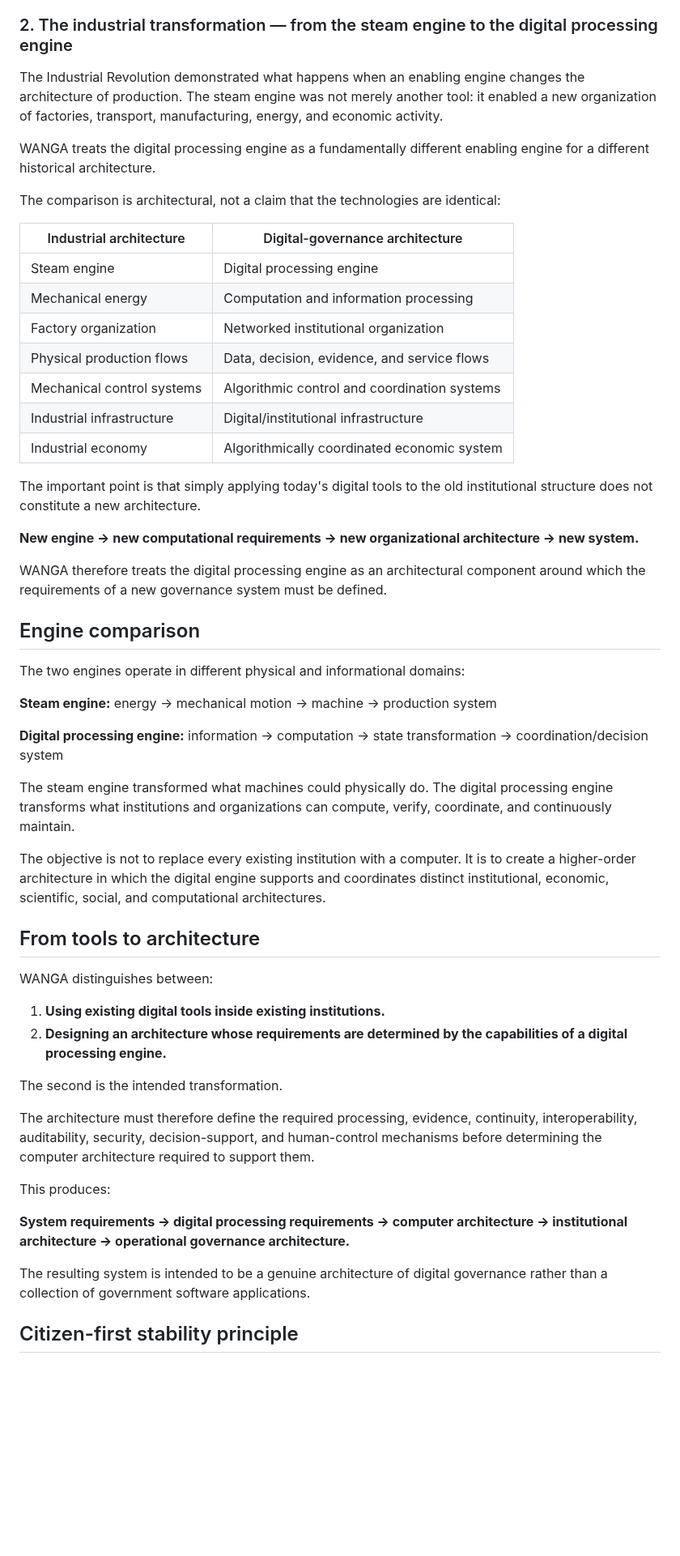
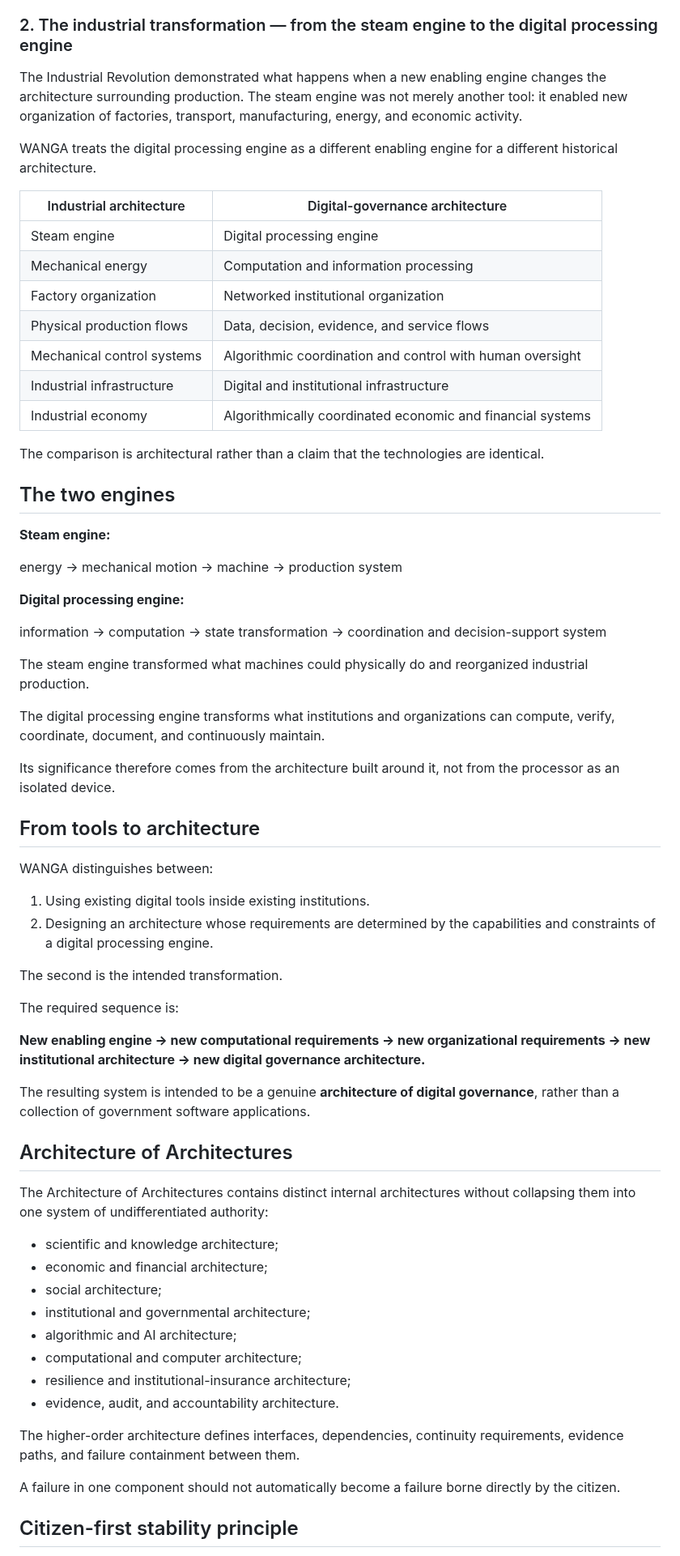
Before and after one commit to AmbassadorOv/WANGA-LAB, a Markdown page: docs/WANGA_ARCHITECTURAL_PHILOSOPHY.md, the part around one of its changes. Shown at 81% size. Rendered like a GitHub page; blank space fills up the shorter version.

Commit message:
Expand WANGA philosophy with historical completion and digital governance architecture

```diff
--- a/docs/WANGA_ARCHITECTURAL_PHILOSOPHY.md
+++ b/docs/WANGA_ARCHITECTURAL_PHILOSOPHY.md
@@ -40,11 +58,9 @@ The goal is therefore not to recreate the political rupture of a revolution, but
 
 ### 2. The industrial transformation — from the steam engine to the digital processing engine
 
-The Industrial Revolution demonstrated what happens when an enabling engine changes the architecture of production. The steam engine was not merely another tool: it enabled a new organization of factories, transport, manufacturing, energy, and economic activity.
+The Industrial Revolution demonstrated what happens when a new enabling engine changes the architecture surrounding production. The steam engine was not merely another tool: it enabled new organization of factories, transport, manufacturing, energy, and economic activity.
 
-WANGA treats the digital processing engine as a fundamentally different enabling engine for a different historical architecture.
-
-The comparison is architectural, not a claim that the technologies are identical:
+WANGA treats the digital processing engine as a different enabling engine for a different historical architecture.
 
 | Industrial architecture | Digital-governance architecture |
 |---|---|
@@ -52,46 +68,59 @@ The comparison is architectural, not a claim that the technologies are identical
 | Mechanical energy | Computation and information processing |
 | Factory organization | Networked institutional organization |
 | Physical production flows | Data, decision, evidence, and service flows |
-| Mechanical control systems | Algorithmic control and coordination systems |
-| Industrial infrastructure | Digital/institutional infrastructure |
-| Industrial economy | Algorithmically coordinated economic system |
+| Mechanical control systems | Algorithmic coordination and control with human oversight |
+| Industrial infrastructure | Digital and institutional infrastructure |
+| Industrial economy | Algorithmically coordinated economic and financial systems |
 
-The important point is that simply applying today's digital tools to the old institutional structure does not constitute a new architecture.
+The comparison is architectural rather than a claim that the technologies are identical.
 
-**New engine → new computational requirements → new organizational architecture → new system.**
-
-WANGA therefore treats the digital processing engine as an architectural component around which the requirements of a new governance system must be defined.
-
-## Engine comparison
-
-The two engines operate in different physical and informational domains:
+## The two engines
 
 **Steam engine:**
+
 energy → mechanical motion → machine → production system
 
 **Digital processing engine:**
-information → computation → state transformation → coordination/decision system
 
-The steam engine transformed what machines could physically do. The digital processing engine transforms what institutions and organizations can compute, verify, coordinate, and continuously maintain.
+information → computation → state transformation → coordination and decision-support system
 
-The objective is not to replace every existing institution with a computer. It is to create a higher-order architecture in which the digital engine supports and coordinates distinct institutional, economic, scientific, social, and computational architectures.
+The steam engine transformed what machines could physically do and reorganized industrial production.
+
+The digital processing engine transforms what institutions and organizations can compute, verify, coordinate, document, and continuously maintain.
+
+Its significance therefore comes from the architecture built around it, not from the processor as an isolated device.
 
 ## From tools to architecture
 
 WANGA distinguishes between:
 
-1. **Using existing digital tools inside existing institutions.**
-2. **Designing an architecture whose requirements are determined by the capabilities of a digital processing engine.**
+1. Using existing digital tools inside existing institutions.
+2. Designing an architecture whose requirements are determined by the capabilities and constraints of a digital processing engine.
 
 The second is the intended transformation.
 
-The architecture must therefore define the required processing, evidence, continuity, interoperability, auditability, security, decision-support, and human-control mechanisms before determining the computer architecture required to support them.
+The required sequence is:
 
-This produces:
+**New enabling engine → new computational requirements → new organizational requirements → new institutional architecture → new digital governance architecture.**
 
-**System requirements → digital processing requirements → computer architecture → institutional architecture → operational governance architecture.**
+The resulting system is intended to be a genuine **architecture of digital governance**, rather than a collection of government software applications.
 
-The resulting system is intended to be a genuine architecture of digital governance rather than a collection of government software applications.
+## Architecture of Architectures
+
+The Architecture of Architectures contains distinct internal architectures without collapsing them into one system of undifferentiated authority:
+
+- scientific and knowledge architecture;
+- economic and financial architecture;
+- social architecture;
+- institutional and governmental architecture;
+- algorithmic and AI architecture;
+- computational and computer architecture;
+- resilience and institutional-insurance architecture;
+- evidence, audit, and accountability architecture.
+
+The higher-order architecture defines interfaces, dependencies, continuity requirements, evidence paths, and failure containment between them.
+
+A failure in one component should not automatically become a failure borne directly by the citizen.
 
 ## Citizen-first stability principle
 
```
Also changed, not shown: other parts of docs/WANGA_ARCHITECTURAL_PHILOSOPHY.md (+122 -24 lines).
